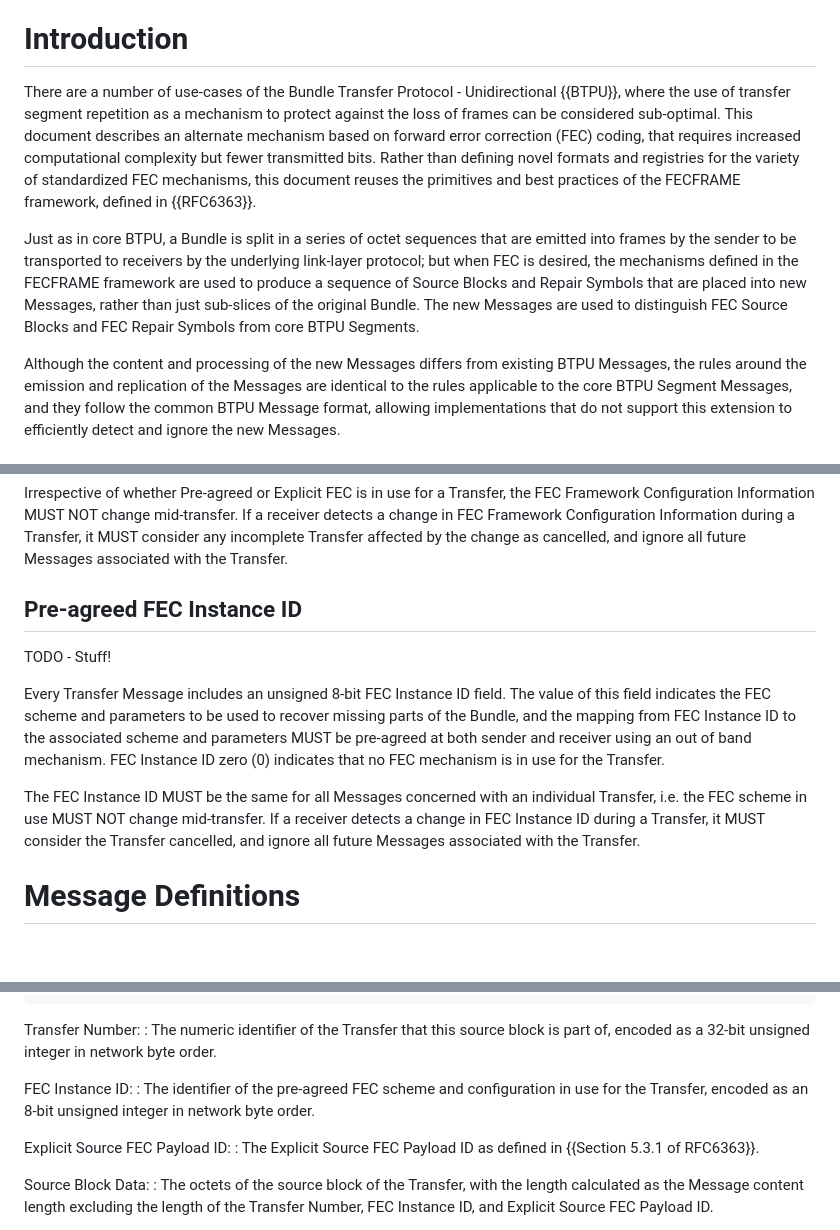
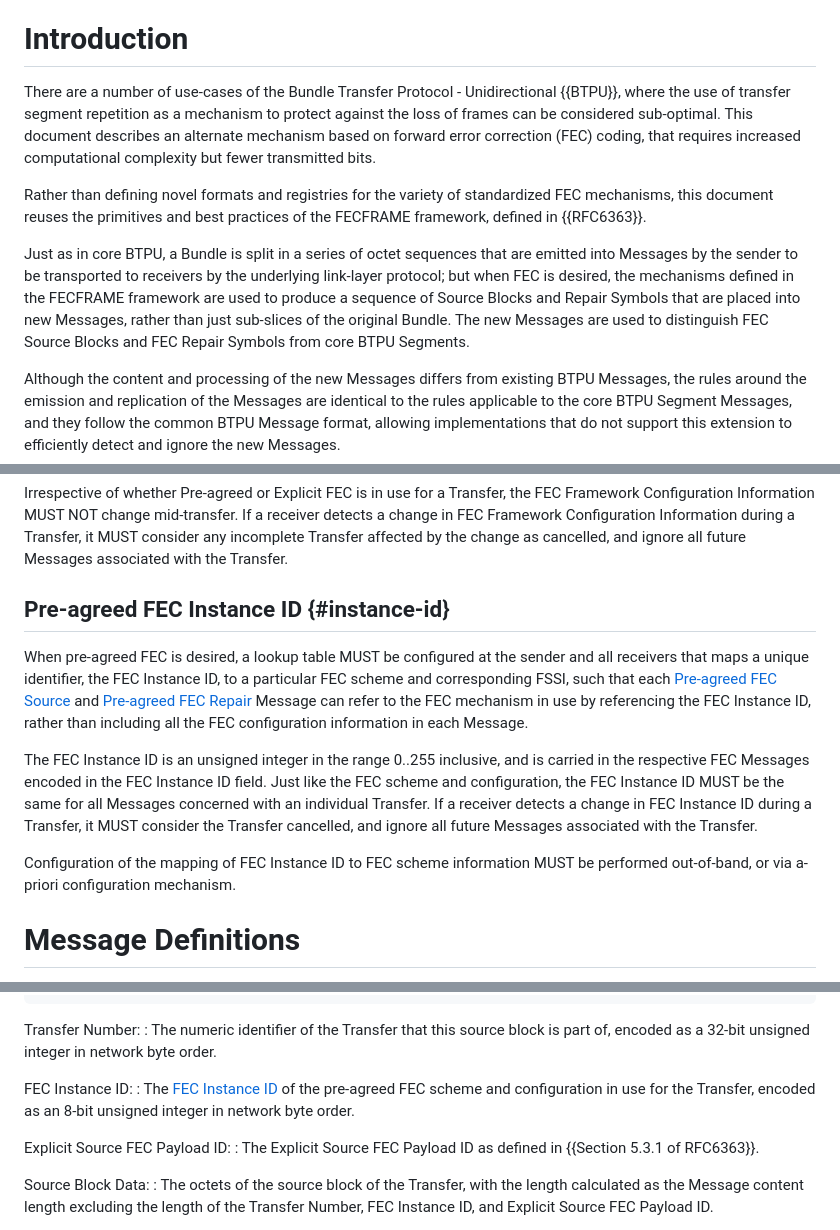
Before and after one commit to ricktaylor/btpu-fec, a Markdown page: draft-taylor-dtn-btpu-fec.md, 3 parts joined by grey strips. Rendered like a GitHub page; blank space fills up the shorter version.

Commit message:
Ready for draft-00

```diff
--- a/draft-taylor-dtn-btpu-fec.md
+++ b/draft-taylor-dtn-btpu-fec.md
@@ -53,9 +53,11 @@ The definition and use of FEC follows the FECFRAME framework defined in {{!RFC63
 
 # Introduction
 
-There are a number of use-cases of the Bundle Transfer Protocol - Unidirectional {{BTPU}}, where the use of transfer segment repetition as a mechanism to protect against the loss of frames can be considered sub-optimal.  This document describes an alternate mechanism based on forward error correction (FEC) coding, that requires increased computational complexity but fewer transmitted bits.  Rather than defining novel formats and registries for the variety of standardized FEC mechanisms, this document reuses the primitives and best practices of the FECFRAME framework, defined in {{RFC6363}}.
+There are a number of use-cases of the Bundle Transfer Protocol - Unidirectional {{BTPU}}, where the use of transfer segment repetition as a mechanism to protect against the loss of frames can be considered sub-optimal.  This document describes an alternate mechanism based on forward error correction (FEC) coding, that requires increased computational complexity but fewer transmitted bits.
 
-Just as in core BTPU, a Bundle is split in a series of octet sequences that are emitted into frames by the sender to be transported to receivers by the underlying link-layer protocol; but when FEC is desired, the mechanisms defined in the FECFRAME framework are used to produce a sequence of Source Blocks and Repair Symbols that are placed into new Messages, rather than just sub-slices of the original Bundle.  The new Messages are used to distinguish FEC Source Blocks and FEC Repair Symbols from core BTPU Segments.
+Rather than defining novel formats and registries for the variety of standardized FEC mechanisms, this document reuses the primitives and best practices of the FECFRAME framework, defined in {{RFC6363}}.
+
+Just as in core BTPU, a Bundle is split in a series of octet sequences that are emitted into Messages by the sender to be transported to receivers by the underlying link-layer protocol; but when FEC is desired, the mechanisms defined in the FECFRAME framework are used to produce a sequence of Source Blocks and Repair Symbols that are placed into new Messages, rather than just sub-slices of the original Bundle.  The new Messages are used to distinguish FEC Source Blocks and FEC Repair Symbols from core BTPU Segments.
 
 Although the content and processing of the new Messages differs from existing BTPU Messages, the rules around the emission and replication of the Messages are identical to the rules applicable to the core BTPU Segment Messages, and they follow the common BTPU Message format, allowing implementations that do not support this extension to efficiently detect and ignore the new Messages.
 
@@ -81,13 +85,13 @@ Explicit FEC:
 
 Irrespective of whether Pre-agreed or Explicit FEC is in use for a Transfer, the FEC Framework Configuration Information MUST NOT change mid-transfer.  If a receiver detects a change in FEC Framework Configuration Information during a Transfer, it MUST consider any incomplete Transfer affected by the change as cancelled, and ignore all future Messages associated with the Transfer.
 
-## Pre-agreed FEC Instance ID
+## Pre-agreed FEC Instance ID  {#instance-id}
 
-TODO - Stuff!
+When pre-agreed FEC is desired, a lookup table MUST be configured at the sender and all receivers that maps a unique identifier, the FEC Instance ID, to a particular FEC scheme and corresponding FSSI, such that each [Pre-agreed FEC Source](#pre-agreed-source) and [Pre-agreed FEC Repair](#pre-agreed-repair) Message can refer to the FEC mechanism in use by referencing the FEC Instance ID, rather than including all the FEC configuration information in each Message.
 
-Every Transfer Message includes an unsigned 8-bit FEC Instance ID field.  The value of this field indicates the FEC scheme and parameters to be used to recover missing parts of the Bundle, and the mapping from FEC Instance ID to the associated scheme and parameters MUST be pre-agreed at both sender and receiver using an out of band mechanism.  FEC Instance ID zero (0) indicates that no FEC mechanism is in use for the Transfer.
+The FEC Instance ID is an unsigned integer in the range 0..255 inclusive, and is carried in the respective FEC Messages encoded in the FEC Instance ID field.  Just like the FEC scheme and configuration, the FEC Instance ID MUST be the same for all Messages concerned with an individual Transfer.  If a receiver detects a change in FEC Instance ID during a Transfer, it MUST consider the Transfer cancelled, and ignore all future Messages associated with the Transfer.
 
-The FEC Instance ID MUST be the same for all Messages concerned with an individual Transfer, i.e. the FEC scheme in use MUST NOT change mid-transfer.  If a receiver detects a change in FEC Instance ID during a Transfer, it MUST consider the Transfer cancelled, and ignore all future Messages associated with the Transfer.
+Configuration of the mapping of FEC Instance ID to FEC scheme information MUST be performed out-of-band, or via a-priori configuration mechanism.
 
 # Message Definitions
 
@@ -115,7 +119,7 @@ Transfer Number:
 : The numeric identifier of the Transfer that this source block is part of, encoded as a 32-bit unsigned integer in network byte order.
 
 FEC Instance ID:
-: The identifier of the pre-agreed FEC scheme and configuration in use for the Transfer, encoded as an 8-bit unsigned integer in network byte order.
+: The [FEC Instance ID](#instance-id) of the pre-agreed FEC scheme and configuration in use for the Transfer, encoded as an 8-bit unsigned integer in network byte order.
 
 Explicit Source FEC Payload ID:
 : The Explicit Source FEC Payload ID as defined in {{Section 5.3.1 of RFC6363}}.
```
Also changed, not shown: other parts of draft-taylor-dtn-btpu-fec.md (+5 -3 lines).
